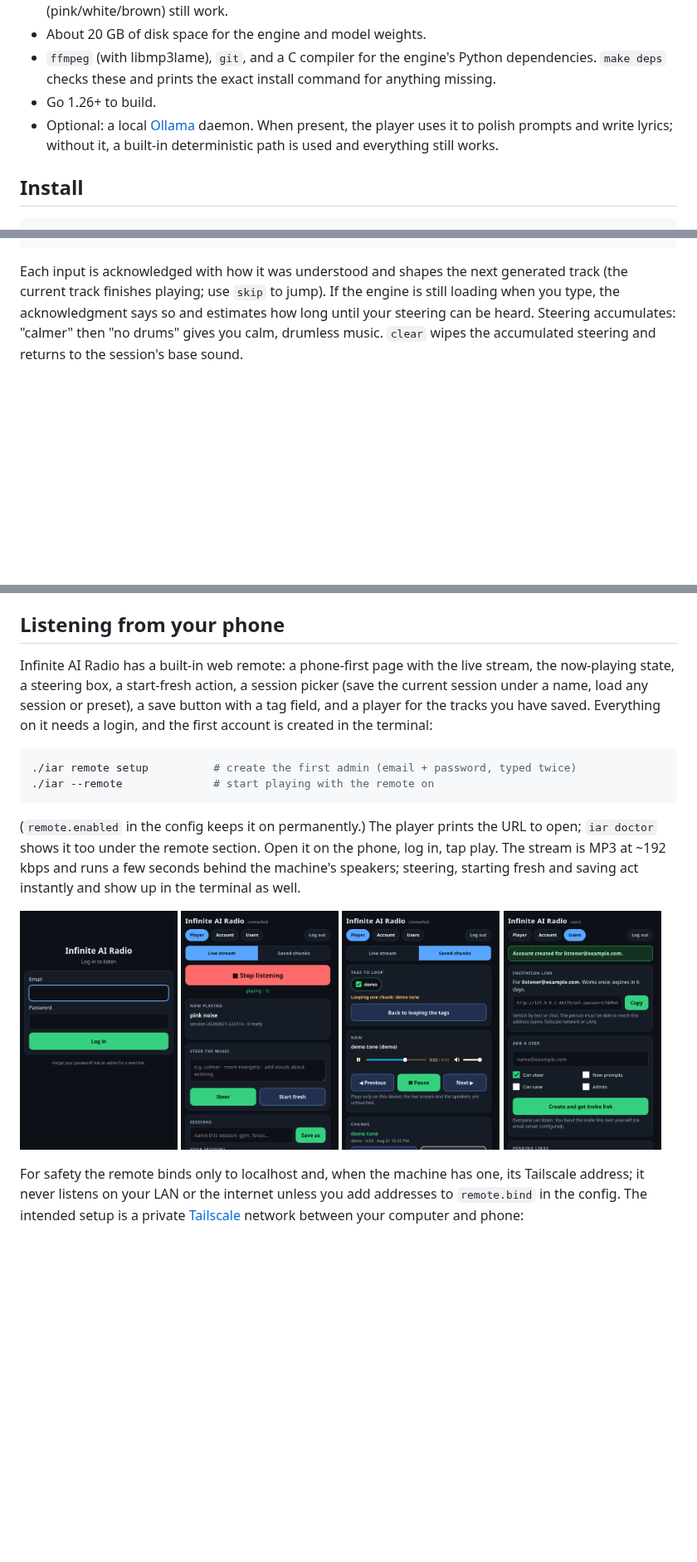
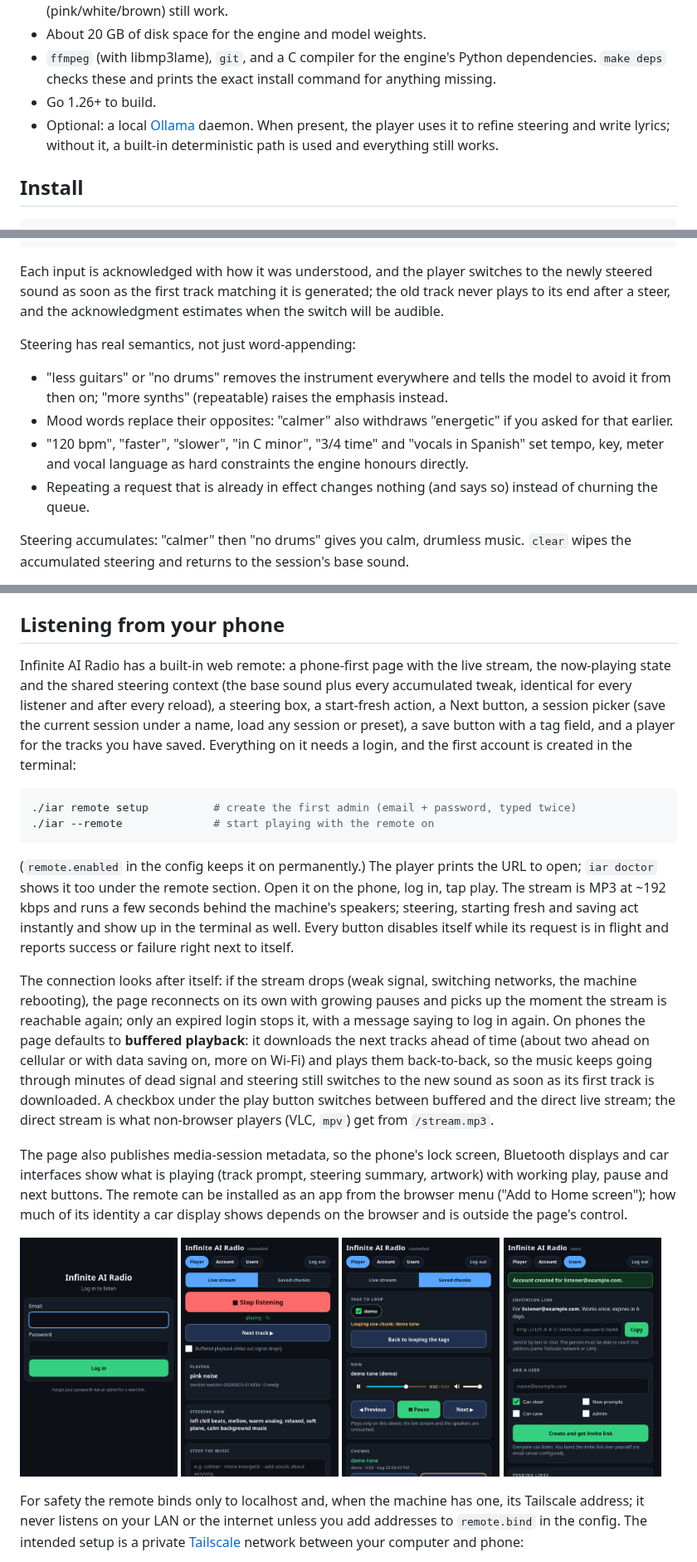
Before and after one commit to zoffixznet/infinite-ai-radio, a Markdown page: README.md, 3 parts joined by grey strips. Shown at 83% size. Rendered like a GitHub page; pictures changed too: assets/remote-player.png, assets/remote-saved.png, assets/remote-users.png; blank space fills up the shorter version.

````diff
--- a/README.md
+++ b/README.md
@@ -48,7 +48,7 @@ music, ambient, sleep sounds, and an energetic vocal mode for workouts.
   install command for anything missing.
 - Go 1.26+ to build.
 - Optional: a local [Ollama](https://ollama.com) daemon. When present, the player
-  uses it to polish prompts and write lyrics; without it, a built-in
+  uses it to refine steering and write lyrics; without it, a built-in
   deterministic path is used and everything still works.
 
 ## Install
@@ -134,10 +134,24 @@ no vocals
 generate pink noise
 ```
 
-Each input is acknowledged with how it was understood and shapes the next
-generated track (the current track finishes playing; use `skip` to jump).
-If the engine is still loading when you type, the acknowledgment says so
-and estimates how long until your steering can be heard.
+Each input is acknowledged with how it was understood, and the player
+switches to the newly steered sound as soon as the first track matching
+it is generated; the old track never plays to its end after a steer,
+and the acknowledgment estimates when the switch will be audible.
+
+Steering has real semantics, not just word-appending:
+
+- "less guitars" or "no drums" removes the instrument everywhere and
+  tells the model to avoid it from then on; "more synths" (repeatable)
+  raises the emphasis instead.
+- Mood words replace their opposites: "calmer" also withdraws
+  "energetic" if you asked for that earlier.
+- "120 bpm", "faster", "slower", "in C minor", "3/4 time" and
+  "vocals in Spanish" set tempo, key, meter and vocal language as hard
+  constraints the engine honours directly.
+- Repeating a request that is already in effect changes nothing (and
+  says so) instead of churning the queue.
+
 Steering accumulates: "calmer" then "no drums" gives you calm, drumless
 music. `clear` wipes the accumulated steering and returns to the session's
 base sound.
@@ -284,11 +298,13 @@ The base folder is configurable via `snippets_dir`.
 ## Listening from your phone
 
 Infinite AI Radio has a built-in web remote: a phone-first page with the
-live stream, the now-playing state, a steering box, a start-fresh action,
-a session picker (save the current session under a name, load any
-session or preset), a save button with a tag field, and a player for
-the tracks you have saved. Everything on it needs a login, and the first account is created
-in the terminal:
+live stream, the now-playing state and the shared steering context (the
+base sound plus every accumulated tweak, identical for every listener
+and after every reload), a steering box, a start-fresh action, a Next
+button, a session picker (save the current session under a name, load
+any session or preset), a save button with a tag field, and a player
+for the tracks you have saved. Everything on it needs a login, and the
+first account is created in the terminal:
 
 ```sh
 ./iar remote setup          # create the first admin (email + password, typed twice)
@@ -300,7 +316,28 @@ prints the URL to open; `iar doctor` shows it too under the remote
 section. Open it on the phone, log in, tap play. The stream is MP3 at
 ~192 kbps and runs a few seconds behind the machine's speakers;
 steering, starting fresh and saving act instantly and show up in the
-terminal as well.
+terminal as well. Every button disables itself while its request is in
+flight and reports success or failure right next to itself.
+
+The connection looks after itself: if the stream drops (weak signal,
+switching networks, the machine rebooting), the page reconnects on its
+own with growing pauses and picks up the moment the stream is
+reachable again; only an expired login stops it, with a message saying
+to log in again. On phones the page defaults to **buffered playback**:
+it downloads the next tracks ahead of time (about two ahead on
+cellular or with data saving on, more on Wi-Fi) and plays them
+back-to-back, so the music keeps going through minutes of dead signal
+and steering still switches to the new sound as soon as its first
+track is downloaded. A checkbox under the play button switches between
+buffered and the direct live stream; the direct stream is what
+non-browser players (VLC, `mpv`) get from `/stream.mp3`.
+
+The page also publishes media-session metadata, so the phone's lock
+screen, Bluetooth displays and car interfaces show what is playing
+(track prompt, steering summary, artwork) with working play, pause and
+next buttons. The remote can be installed as an app from the browser
+menu ("Add to Home screen"); how much of its identity a car display
+shows depends on the browser and is outside the page's control.
 
 <p>
 <img src="assets/remote-login.png" alt="the login page" width="190">
````
Also changed, not shown: other parts of README.md (+10 -6 lines), docs/configuration.md (+15 -10 lines).
